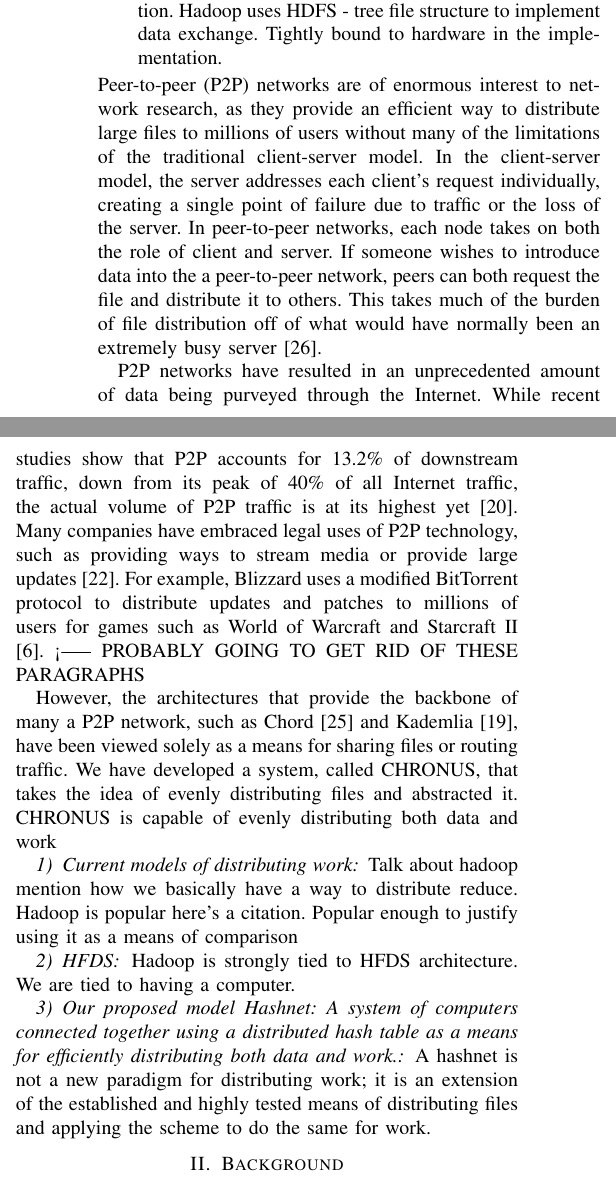
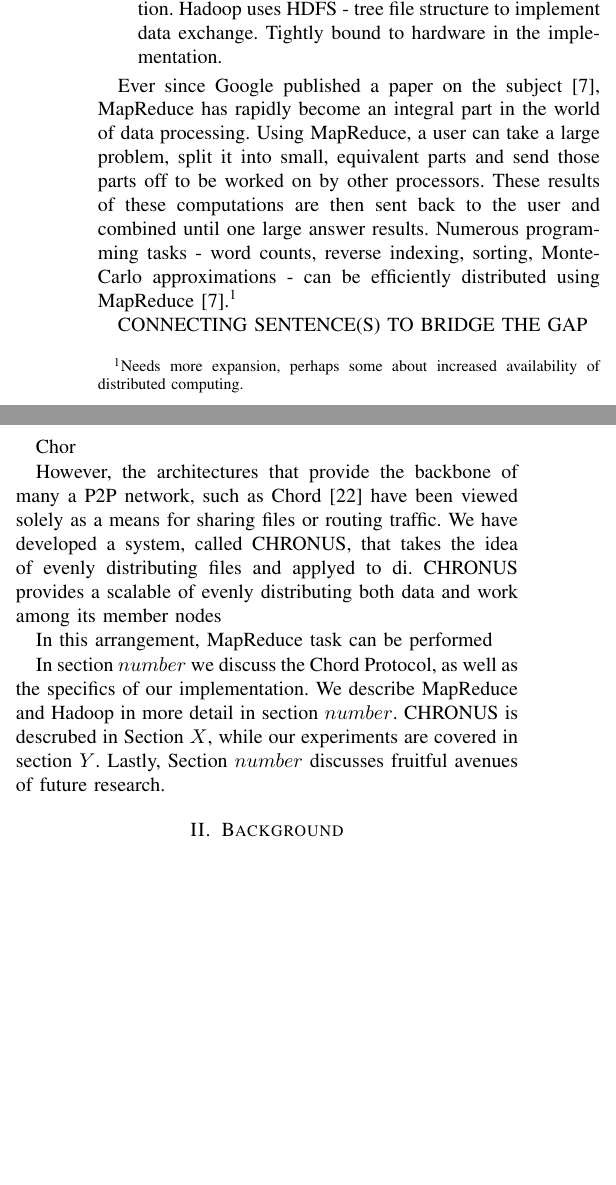
Before and after one commit to BrendanBenshoof/CHRONUS, a LaTeX paper (CHRONUS/WHITEPAPER/CHRONUS.tex): two parts of the columns of page 1 of 6, joined at a grey line, cut so that both start at the same text, the shorter picture padded with empty space. Compiled offline with pdfLaTeX.

Commit message:
Working on intro

```diff
--- a/CHRONUS/WHITEPAPER/CHRONUS.tex
+++ b/CHRONUS/WHITEPAPER/CHRONUS.tex
@@ -80,25 +80,31 @@
     \item describe chord networks
     \item describe Hadoop - because it is a standard implementation.  Hadoop uses HDFS - tree file structure to implement data exchange.  Tightly bound to hardware in the implementation.
 \end{enumerate}
-Peer-to-peer (P2P) networks are of enormous interest to network research, as they provide an efficient way to distribute large files to millions of users without many of the limitations of the traditional client-server model. In the client-server model, the server addresses each client's request individually, creating a single point of failure due to traffic or the loss of the server.  In peer-to-peer networks, each node takes on both the role of client and server.  If someone wishes to introduce data into the a peer-to-peer network, peers can both request the file and distribute it to others.  This takes much of the burden of file distribution off of what would have normally been an extremely busy server \cite{Overview}.
-
-P2P networks have resulted in an unprecedented amount of data being purveyed through the Internet.  While recent studies show that P2P accounts for 13.2\% of downstream traffic, down from its peak of 40\% of all Internet traffic, the actual volume of P2P traffic is at its highest yet \cite{5713296}. Many companies have embraced legal uses of P2P technology, such as providing ways to stream media or provide large updates  \cite{P2PLegal}.  For example, Blizzard uses a modified BitTorrent protocol to distribute updates and patches to millions of users for games such as World of Warcraft and Starcraft II \cite{chehai2006analysis}.  <----- PROBABLY GOING TO GET RID OF THESE PARAGRAPHS
 
 
-However, the architectures that provide the backbone of many a P2P network, such as Chord \cite{Chord} and Kademlia \cite{Kademlia}, have been viewed solely as a means for sharing files  or routing traffic.  We have developed a system, called CHRONUS, that takes the idea of evenly distributing files and abstracted it.  CHRONUS is capable of evenly distributing both data and work
+Ever since Google published a paper on the subject \cite{mapreduce}, MapReduce has rapidly become an integral part in the world of data processing.  Using MapReduce, a user can take a large problem, split it into small, equivalent parts and send those parts off to be worked on by other processors.  These results of these computations are then sent back to the user and combined until one large answer results.  Numerous programming tasks - word counts, reverse indexing, sorting, Monte-Carlo approximations - can be efficiently distributed using MapReduce \cite{mapreduce}.\footnote{Needs more expansion, perhaps some about increased availability of distributed computing.}
+
+CONNECTING SENTENCE(S) TO BRIDGE THE GAP
+
+Chor
+
+However, the architectures that provide the backbone of many a P2P network, such as Chord \cite{Chord} have been viewed solely as a means for sharing files  or routing traffic.  We have developed a system, called CHRONUS, that takes the idea of evenly distributing files and applyed to di.  CHRONUS provides a scalable of evenly distributing both data and work among its member nodes
+
+In this arrangement, MapReduce task can be performed
 
 
-\subsubsection{Current models of distributing work}
+In section $number$ we discuss the Chord Protocol, as well as the specifics of our implementation.  We describe MapReduce and Hadoop in more detail in section $number$.  CHRONUS is descrubed in Section  $X$, while our experiments are covered in section $Y$.  Lastly, Section $number$ discusses fruitful avenues of future research.
 
-Talk about hadoop mention how we basically have a way to distribute reduce.
-Hadoop is popular here's a citation.  Popular enough to justify using it as a means of comparison
+%\subsubsection{Current models of distributing work}
+%Talk about hadoop mention how we basically have a way to distribute reduce.
+%Hadoop is popular here's a citation.  Popular enough to justify using it as a means of comparison
 
-\subsubsection{HFDS}
-Hadoop is strongly tied to HFDS architecture.  We are tied to having a computer.
+%\subsubsection{HFDS}
+%Hadoop is strongly tied to HFDS architecture.  We are tied to having a computer.
 
-\subsubsection{Our proposed model Hashnet:  A system of computers connected together using a distributed hash table as a means for efficiently distributing both data and work.}
+%\subsubsection{Our proposed model Hashnet:  A system of computers connected together using a distributed hash table as a means for efficiently distributing both data and work.}
 
-A hashnet is not a new paradigm for distributing work; it is an extension of the established and highly tested means of distributing files and applying the scheme to do the same for work.
+%A hashnet is not a new paradigm for distributing work; it is an extension of the established and highly tested means of distributing files and applying the scheme to do the same for work.
 
 
 
```
Also changed, not shown: CHRONUS/WHITEPAPER/CHRONUS.tex (13 more changed lines).
